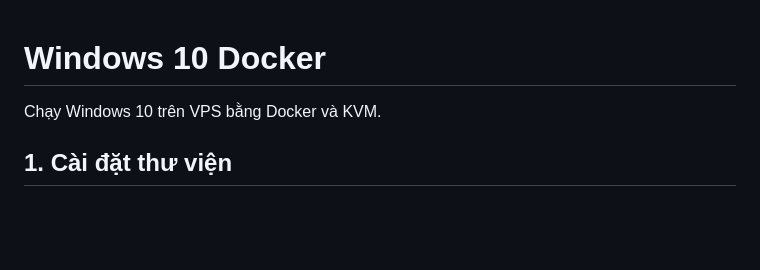
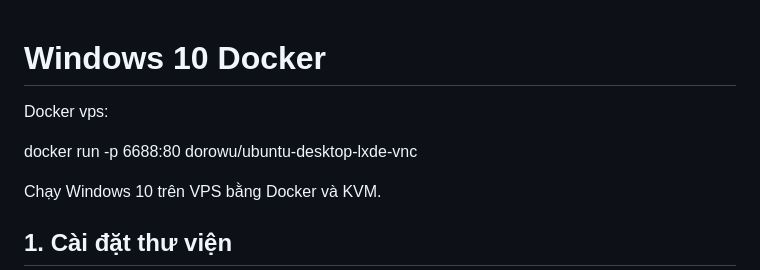
Before and after one commit to defacer-acenet/vps, a Markdown page: README.md, the part around the change. GitHub-like rendering; blank space fills up the shorter version.

```diff
--- a/README.md
+++ b/README.md
@@ -1,4 +1,7 @@
 # Windows 10 Docker
+Docker vps:
+
+docker run -p 6688:80 dorowu/ubuntu-desktop-lxde-vnc
 
 Chạy Windows 10 trên VPS bằng Docker và KVM.
 
```
